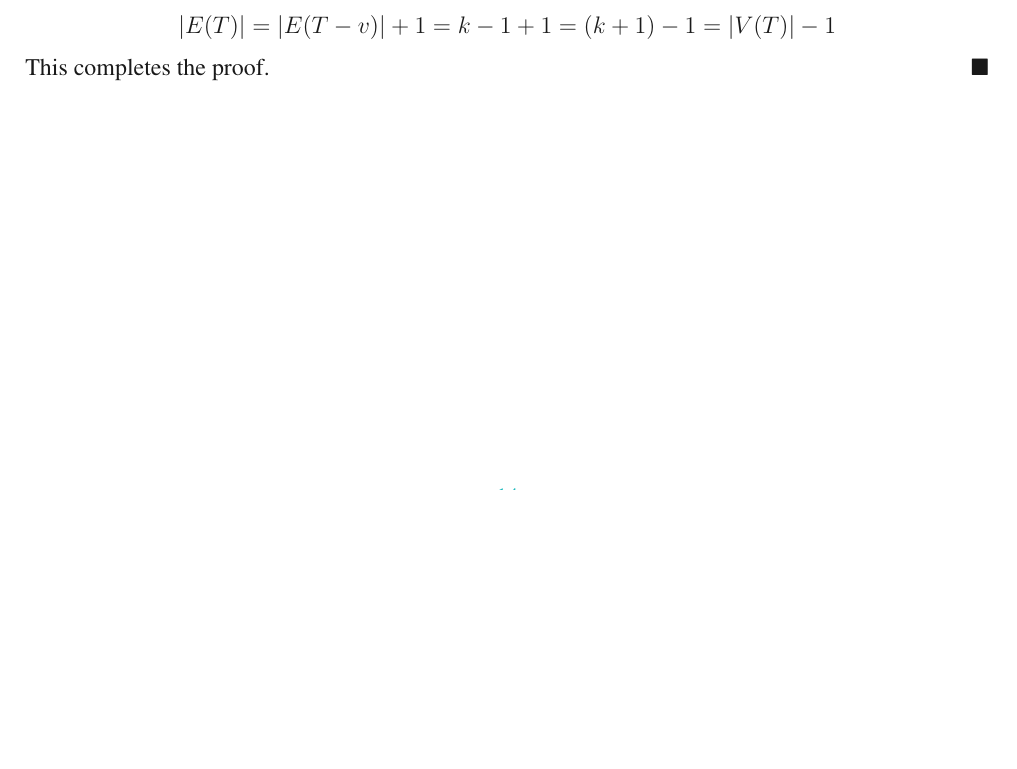
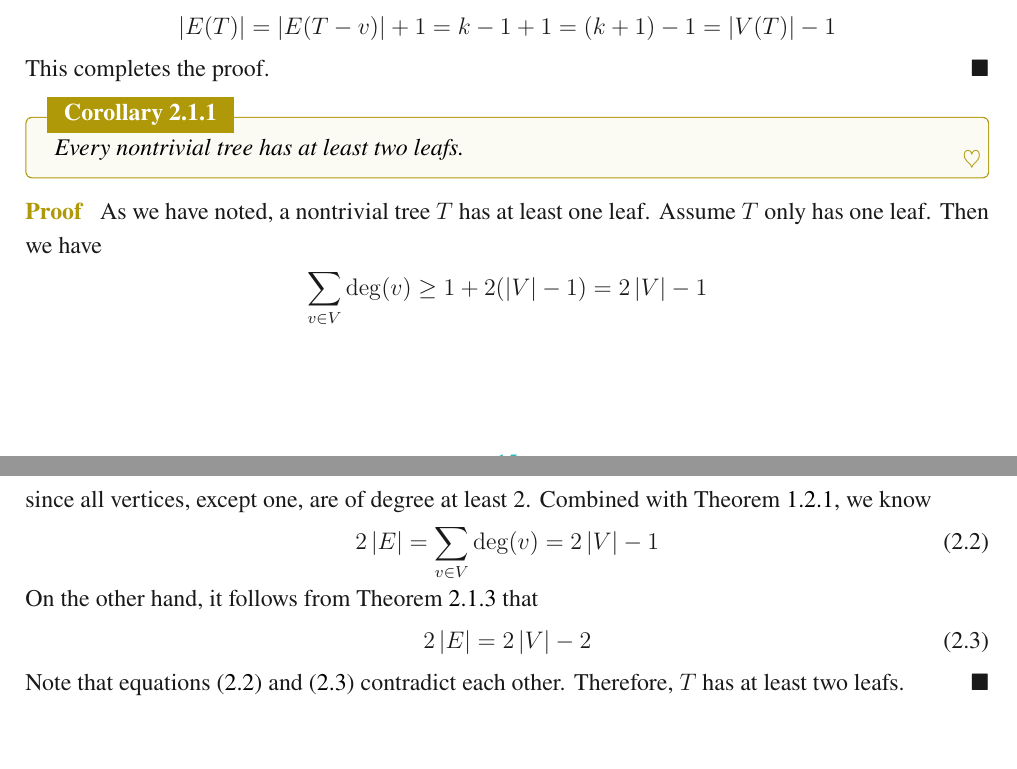
Before and after one commit to Isaac-Fate/graph-theory, a LaTeX thesis (tex/graph-theory.tex): part of page 17 of 19 before the commit and two parts of pages 18 and 19 of 21 after it, the two joined at a grey line, cut so that both start at the same text, the shorter picture padded with empty space. The pictures show the PDF file tex/graph-theory.pdf that the author committed with the source.

Commit message:
proved nontrivial tree has >= 2 leafs

```diff
--- a/tex/graph-theory.tex
+++ b/tex/graph-theory.tex
@@ -828,6 +869,40 @@ we need to exclude the cases where graphs contain loops.
 	This completes the proof.
 \end{proof}
 
+%------------------------------
+
+\begin{corollary} \label{cor:1}
+	Every nontrivial tree has at least two leafs.
+\end{corollary}
+
+\begin{proof}
+	As we have noted,
+	a nontrivial tree $T$ has at least one leaf.
+	Assume $T$ only has one leaf.
+	Then we have
+	\begin{align*}
+		\sum_{v \in V} \deg(v)
+		\geq 1 + 2 (\abs{V} - 1)
+		= 2 \abs{V} - 1
+	\end{align*}
+	since all vertices, except one,
+	are of degree at least 2.
+	Combined with Theorem~\ref{thm:5}, we know
+	\begin{align}
+		2\abs{E} = \sum_{v \in V} \deg(v)
+		= 2 \abs{V} - 1
+		\label{eq:12}
+	\end{align}
+	On the other hand, it follows from Theorem~\ref{thm:4} that
+	\begin{align}
+		2\abs{E} = 2 \abs{V} - 2
+		\label{eq:13}
+	\end{align}
+	Note that equations \eqref{eq:12} and \eqref{eq:13}
+	contradict each other.
+	Therefore, $T$ has at least two leafs.
+\end{proof}
+
 %==============================
 
 % references
```
Also changed, not shown: tex/graph-theory.pdf, tex/graph-theory.tex (47 more changed lines).
